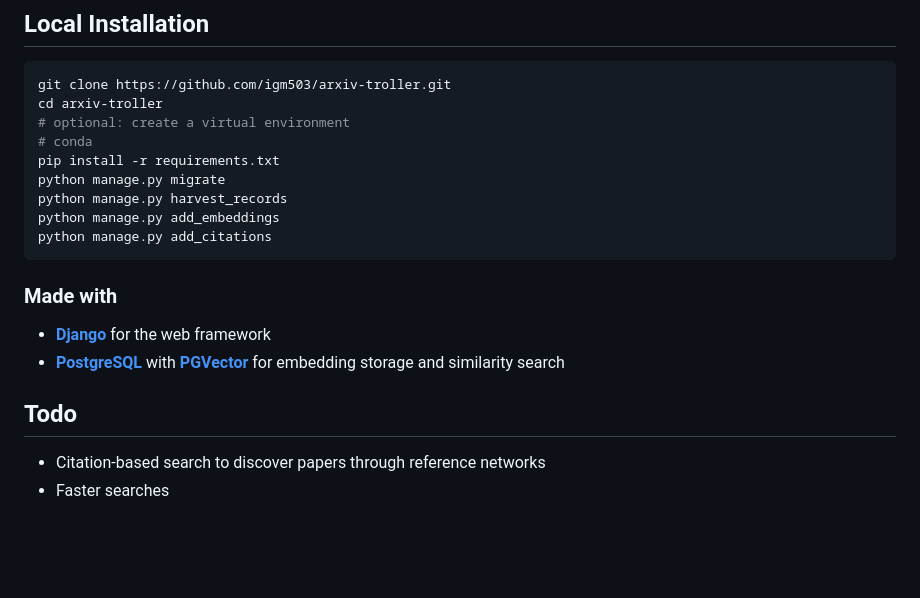
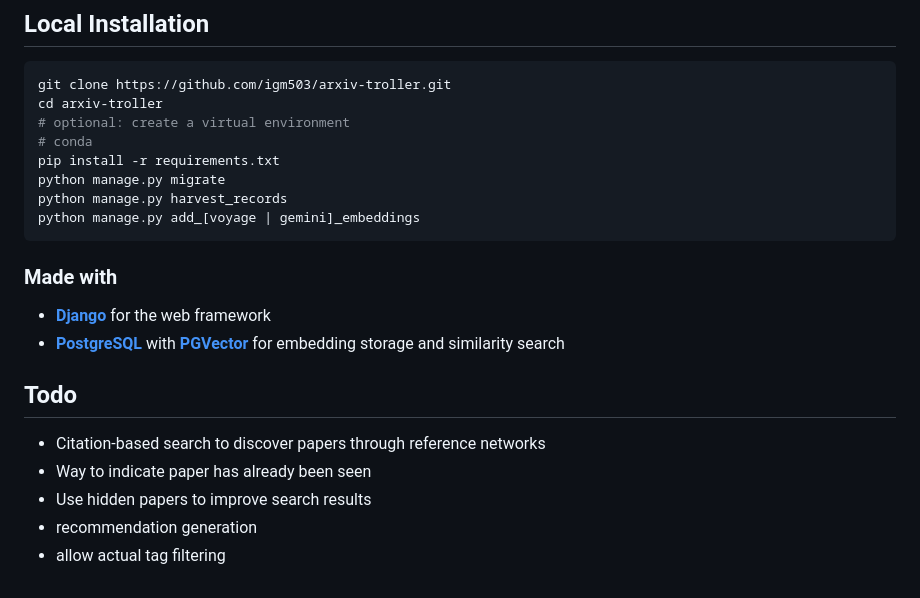
Before and after one commit to igm503/arxiv-troller, a Markdown page: README.md, the part around the change. Rendered like a GitHub page; blank space fills up the shorter version.

````diff
--- a/README.md
+++ b/README.md
@@ -67,8 +67,7 @@ cd arxiv-troller
 pip install -r requirements.txt
 python manage.py migrate
 python manage.py harvest_records
-python manage.py add_embeddings
-python manage.py add_citations
+python manage.py add_[voyage | gemini]_embeddings
 ```
 
 ### Made with
@@ -79,4 +78,7 @@ python manage.py add_citations
 ## Todo
 
 - Citation-based search to discover papers through reference networks
-- Faster searches
+- Way to indicate paper has already been seen
+- Use hidden papers to improve search results
+- recommendation generation
+- allow actual tag filtering
````
